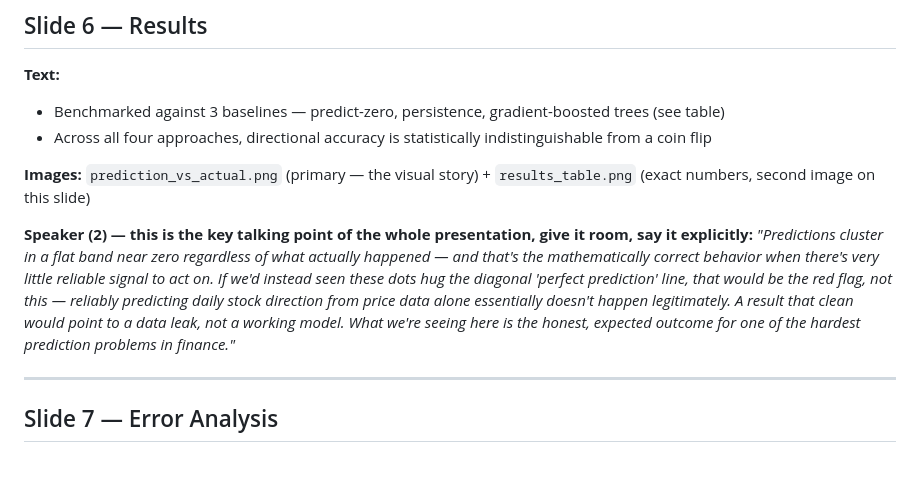
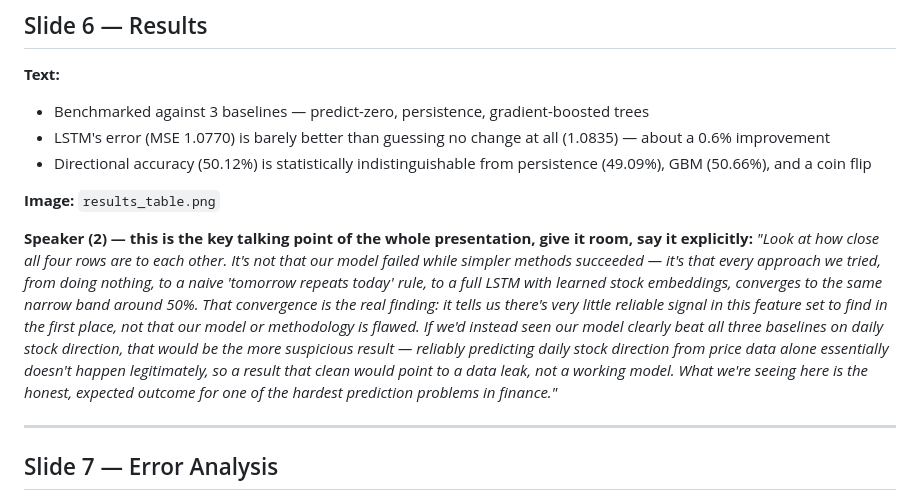
Before and after one commit to DarkerKin/AI_project_1, a Markdown page: slide_deck.md, the part around the change. Rendered like a GitHub page; blank space fills up the shorter version.

Commit message:
Rework slide 6 to build off results_table.png instead of the removed scatter plot
Speaker note now leans on the numeric convergence across all four methods
(LSTM, zero-baseline, persistence, GBM) rather than describing a chart that's
no longer on the slide.

```diff
--- a/slide_deck.md
+++ b/slide_deck.md
@@ -75,13 +75,14 @@ architecture to training is a natural pivot point.
 
 ## Slide 6 — Results
 **Text:**
-- Benchmarked against 3 baselines — predict-zero, persistence, gradient-boosted trees (see table)
-- Across all four approaches, directional accuracy is statistically indistinguishable from a coin flip
+- Benchmarked against 3 baselines — predict-zero, persistence, gradient-boosted trees
+- LSTM's error (MSE 1.0770) is barely better than guessing no change at all (1.0835) — about a 0.6% improvement
+- Directional accuracy (50.12%) is statistically indistinguishable from persistence (49.09%), GBM (50.66%), and a coin flip
 
-**Images:** `prediction_vs_actual.png` (primary — the visual story) + `results_table.png` (exact numbers, second image on this slide)
+**Image:** `results_table.png`
 
 **Speaker (2) — this is the key talking point of the whole presentation, give it room, say it explicitly:**
-*"Predictions cluster in a flat band near zero regardless of what actually happened — and that's the mathematically correct behavior when there's very little reliable signal to act on. If we'd instead seen these dots hug the diagonal 'perfect prediction' line, that would be the red flag, not this — reliably predicting daily stock direction from price data alone essentially doesn't happen legitimately. A result that clean would point to a data leak, not a working model. What we're seeing here is the honest, expected outcome for one of the hardest prediction problems in finance."*
+*"Look at how close all four rows are to each other. It's not that our model failed while simpler methods succeeded — it's that every approach we tried, from doing nothing, to a naive 'tomorrow repeats today' rule, to a full LSTM with learned stock embeddings, converges to the same narrow band around 50%. That convergence is the real finding: it tells us there's very little reliable signal in this feature set to find in the first place, not that our model or methodology is flawed. If we'd instead seen our model clearly beat all three baselines on daily stock direction, that would be the more suspicious result — reliably predicting daily stock direction from price data alone essentially doesn't happen legitimately, so a result that clean would point to a data leak, not a working model. What we're seeing here is the honest, expected outcome for one of the hardest prediction problems in finance."*
 
 ---
 
```
